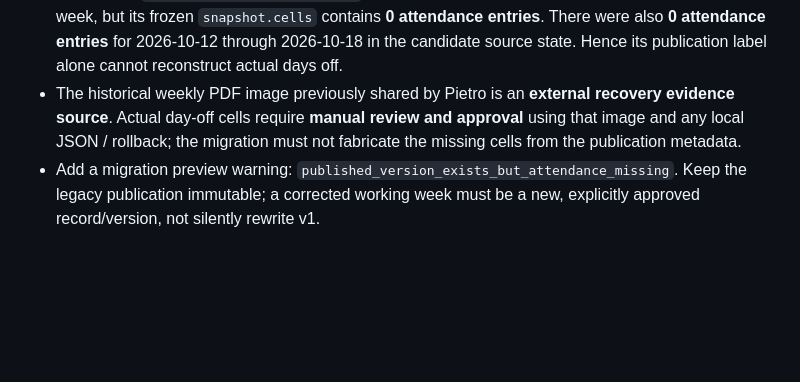
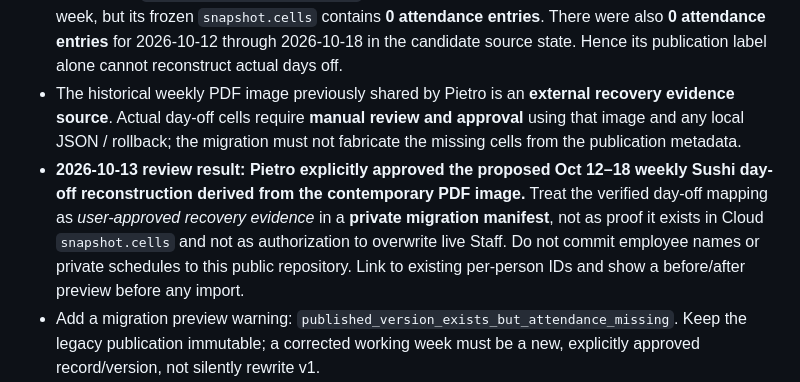
Before and after one commit to Gewuerzei/-Piccola, a Markdown page: STAFF_DEPARTMENT_MIGRATION_PLAN.md, the part around the change. Rendered like a GitHub page; blank space fills up the shorter version.

Commit message:
Record Supervisor approval of private Sushi rest-week reconstruction source without roster PII

```diff
--- a/STAFF_DEPARTMENT_MIGRATION_PLAN.md
+++ b/STAFF_DEPARTMENT_MIGRATION_PLAN.md
@@ -11,6 +11,7 @@
 - Pietro has explicitly identified the **2026-10-12 published v1 Staff roster** as **Sushi**. It is a verified **source-level department assignment**, not permission to move/overwrite an active Cloud Head or to infer that another roster belongs to Sala / Cucina.
 - A read-only `cassola_materialize_version` check found one publication object for the 2026-10-12 week, but its frozen `snapshot.cells` contains **0 attendance entries**. There were also **0 attendance entries** for 2026-10-12 through 2026-10-18 in the candidate source state. Hence its publication label alone cannot reconstruct actual days off.
 - The historical weekly PDF image previously shared by Pietro is an **external recovery evidence source**. Actual day-off cells require **manual review and approval** using that image and any local JSON / rollback; the migration must not fabricate the missing cells from the publication metadata.
+- **2026-10-13 review result: Pietro explicitly approved the proposed Oct 12–18 weekly Sushi day-off reconstruction derived from the contemporary PDF image.** Treat the verified day-off mapping as *user-approved recovery evidence* in a **private migration manifest**, not as proof it exists in Cloud `snapshot.cells` and not as authorization to overwrite live Staff. Do not commit employee names or private schedules to this public repository. Link to existing per-person IDs and show a before/after preview before any import.
 - Add a migration preview warning: `published_version_exists_but_attendance_missing`. Keep the legacy publication immutable; a corrected working week must be a new, explicitly approved record/version, not silently rewrite v1.
 - Staff role task rules already support a frozen active SKU basket following workers assigned to a matching `primaryRole`, with first successful submission winning. They are **one-shot tasks**, not recurring permanent templates; do not accidentally classify them as new persistent department schedules. `staff_role_inventory_task_rules` currently has no rule rows in production (checked 2026-10-13).
 - The staff-partition transition still requires unique supervisor identities / server-side department grants. Today the production Cloud has one supervisor credential; relying on device names would not enforce separation.
```
